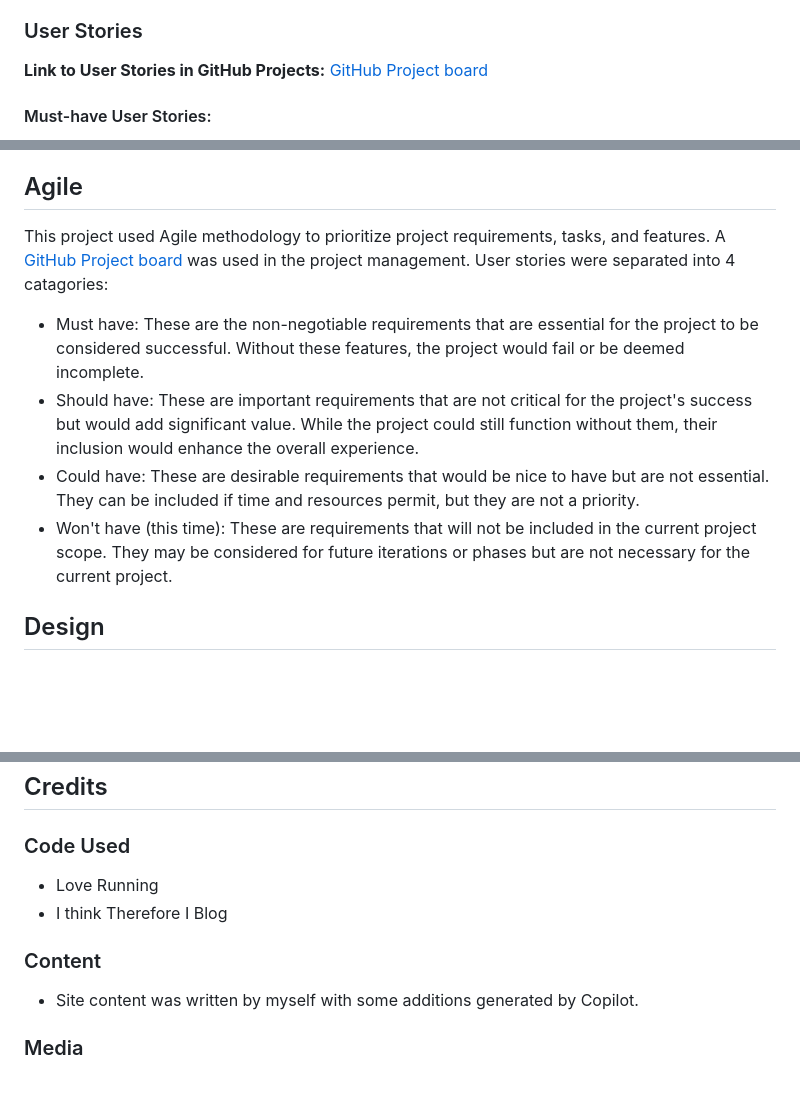
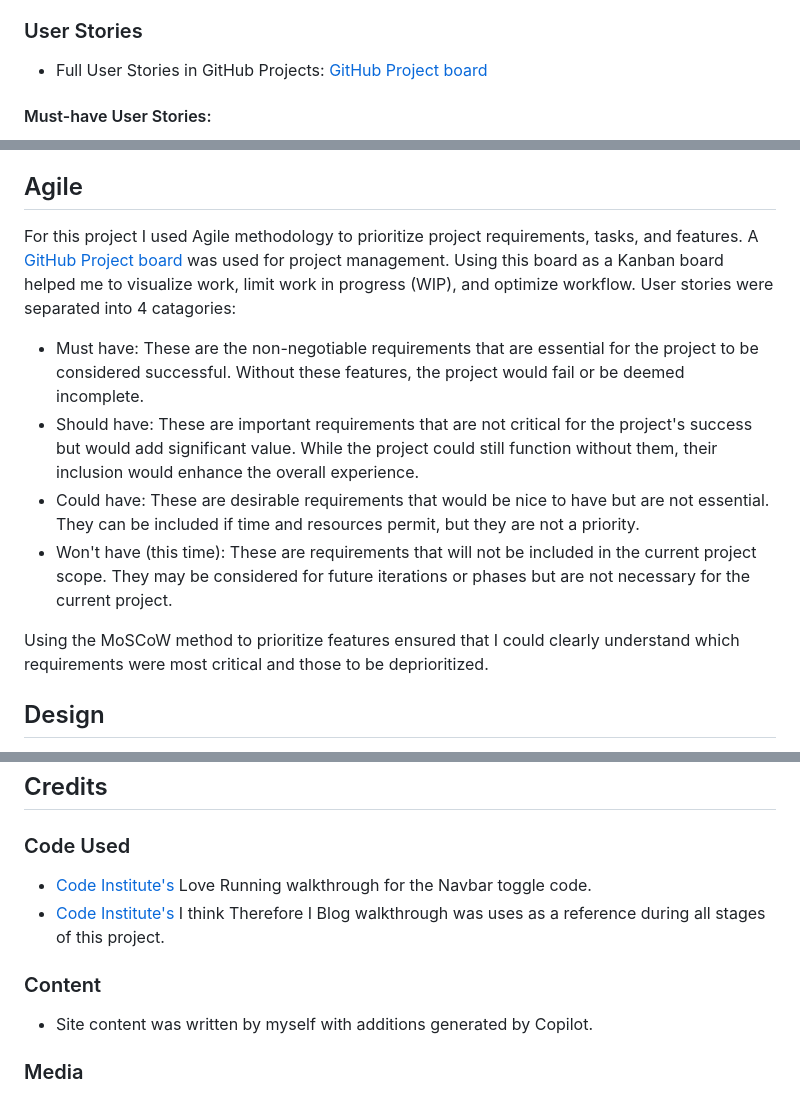
Before and after one commit to Jo-JPEG/manifestation-magic, a Markdown page: README.md, 3 parts joined by grey strips. Drawn GitHub-style; blank space fills up the shorter version.

```diff
--- a/README.md
+++ b/README.md
@@ -66,7 +66,7 @@ View the live site here [Manifestation Magic](https://manifestation-magic-d55b18
 
 ### User Stories
 
-**Link to User Stories in GitHub Projects:**
+- Full User Stories in GitHub Projects:
  [GitHub Project board](https://github.com/users/Jo-JPEG/projects/11)
 
 #### Must-have User Stories:
@@ -97,13 +97,15 @@ View the live site here [Manifestation Magic](https://manifestation-magic-d55b18
 
 ## Agile
 
-This project used Agile methodology to prioritize project requirements, tasks, and features.
-A [GitHub Project board](https://github.com/users/Jo-JPEG/projects/11) was used in the project management.
+For this project I used Agile methodology to prioritize project requirements, tasks, and features.
+A [GitHub Project board](https://github.com/users/Jo-JPEG/projects/11) was used for project management. Using this board as a Kanban board helped me to visualize work, limit work in progress (WIP), and optimize workflow.
 User stories were separated into 4 catagories:
 - Must have: These are the non-negotiable requirements that are essential for the project to be considered successful. Without these features, the project would fail or be deemed incomplete.
 - Should have: These are important requirements that are not critical for the project's success but would add significant value. While the project could still function without them, their inclusion would enhance the overall experience.
 - Could have: These are desirable requirements that would be nice to have but are not essential. They can be included if time and resources permit, but they are not a priority.
 - Won't have (this time): These are requirements that will not be included in the current project scope. They may be considered for future iterations or phases but are not necessary for the current project.
+
+Using the MoSCoW method to prioritize features ensured that I could clearly understand which requirements were most critical and those to be deprioritized.
 
 ## Design
 
@@ -336,12 +338,12 @@ Cloning this repository will create a local copy on your computer.
 
 ### Code Used
 
-- Love Running
-- I think Therefore I Blog
+- [Code Institute's](https://learn.codeinstitute.net/) Love Running walkthrough for the Navbar toggle code.
+- [Code Institute's](https://learn.codeinstitute.net/) I think Therefore I Blog walkthrough was uses as a reference during all stages of this project.
 
 ### Content
 
-- Site content was written by myself with some additions generated by Copilot.
+- Site content was written by myself with additions generated by Copilot.
 
 ###  Media
 
```
Also changed, not shown: other parts of README.md (+1 -1 lines).
